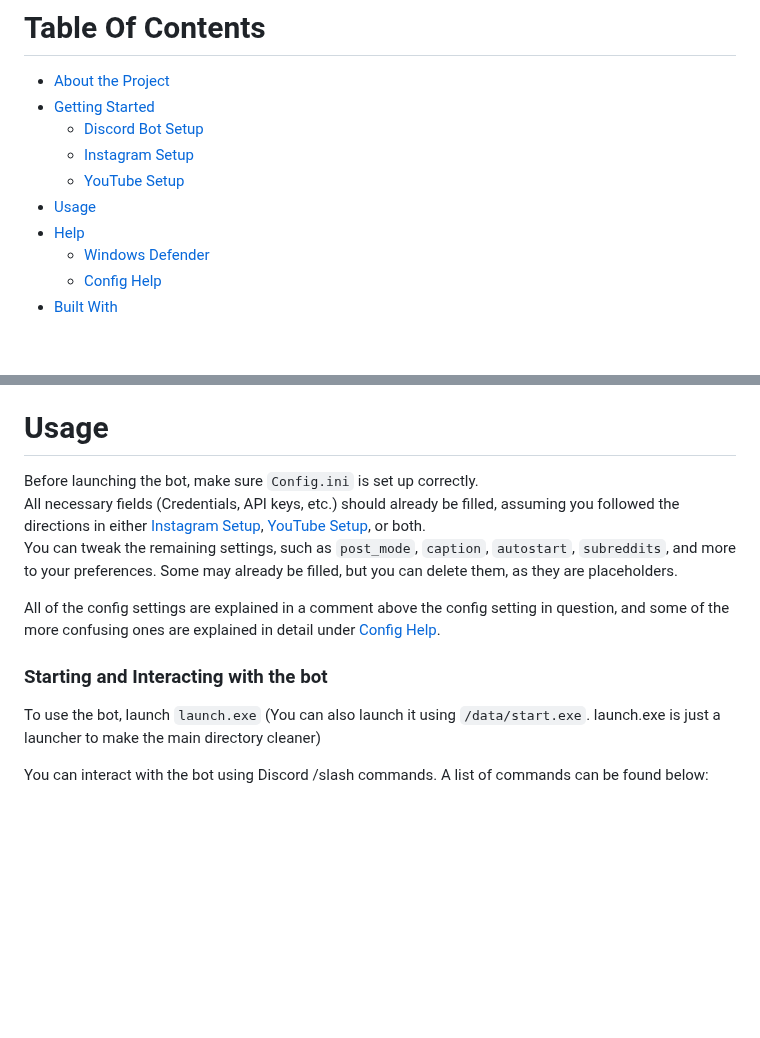
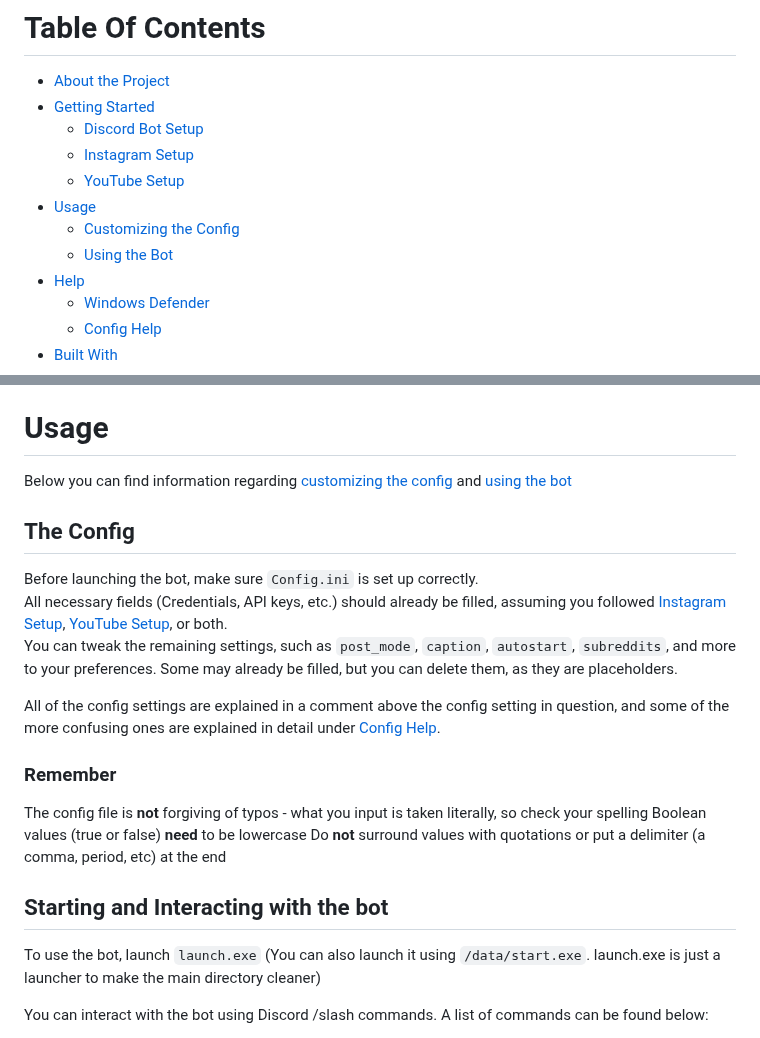
Before and after one commit to TruFoox/HoneyWasp, a Markdown page: README.md, 2 parts joined by grey strips. Rendered like a GitHub page; blank space fills up the shorter version.

Commit message:
Added more config help

```diff
--- a/README.md
+++ b/README.md
@@ -26,6 +26,8 @@
   * [Instagram Setup](#instagram-setup)
   * [YouTube Setup](#youtube-setup)
 * [Usage](#usage)
+  * [Customizing the Config](#the-config)
+  * [Using the Bot](#starting-and-interacting-with-the-bot)
 * [Help](#help)
   * [Windows Defender](#windows-defender-note)
   * [Config Help](#config-help)
@@ -170,13 +172,20 @@ To use it with Instagram or YouTube, go to either [Instagram Setup](#instagram-s
 8. Assuming your token was valid, the console will now give you a new token to put in ``refresh_token`` under ``[Youtube_Settings]`` of Config.ini
 
 # Usage
+Below you can find information regarding [customizing the config](#the-config) and [using the bot](#starting-and-interacting-with-the-bot)
+## The Config
 Before launching the bot, make sure `Config.ini` is set up correctly.
-All necessary fields (Credentials, API keys, etc.) should already be filled, assuming you followed the directions in either [Instagram Setup](#instagram-setup), [YouTube Setup](#youtube-setup), or both.
+All necessary fields (Credentials, API keys, etc.) should already be filled, assuming you followed [Instagram Setup](#instagram-setup), [YouTube Setup](#youtube-setup), or both.
 You can tweak the remaining settings, such as `post_mode`, `caption`, `autostart`, `subreddits`, and more to your preferences. Some may already be filled, but you can delete them, as they are placeholders.
 
 All of the config settings are explained in a comment above the config setting in question, and some of the more confusing ones are explained in detail under [Config Help](#config-help).
 
-### Starting and Interacting with the bot
+### Remember
+The config file is **not** forgiving of typos - what you input is taken literally, so check your spelling
+Boolean values (true or false) **need** to be lowercase
+Do **not** surround values with quotations or put a delimiter (a comma, period, etc) at the end
+
+## Starting and Interacting with the bot
 To use the bot, launch ``launch.exe`` (You can also launch it using ``/data/start.exe``. launch.exe is just a launcher to make the main directory cleaner)
 
 You can interact with the bot using Discord /slash commands. A list of commands can be found below:
```
